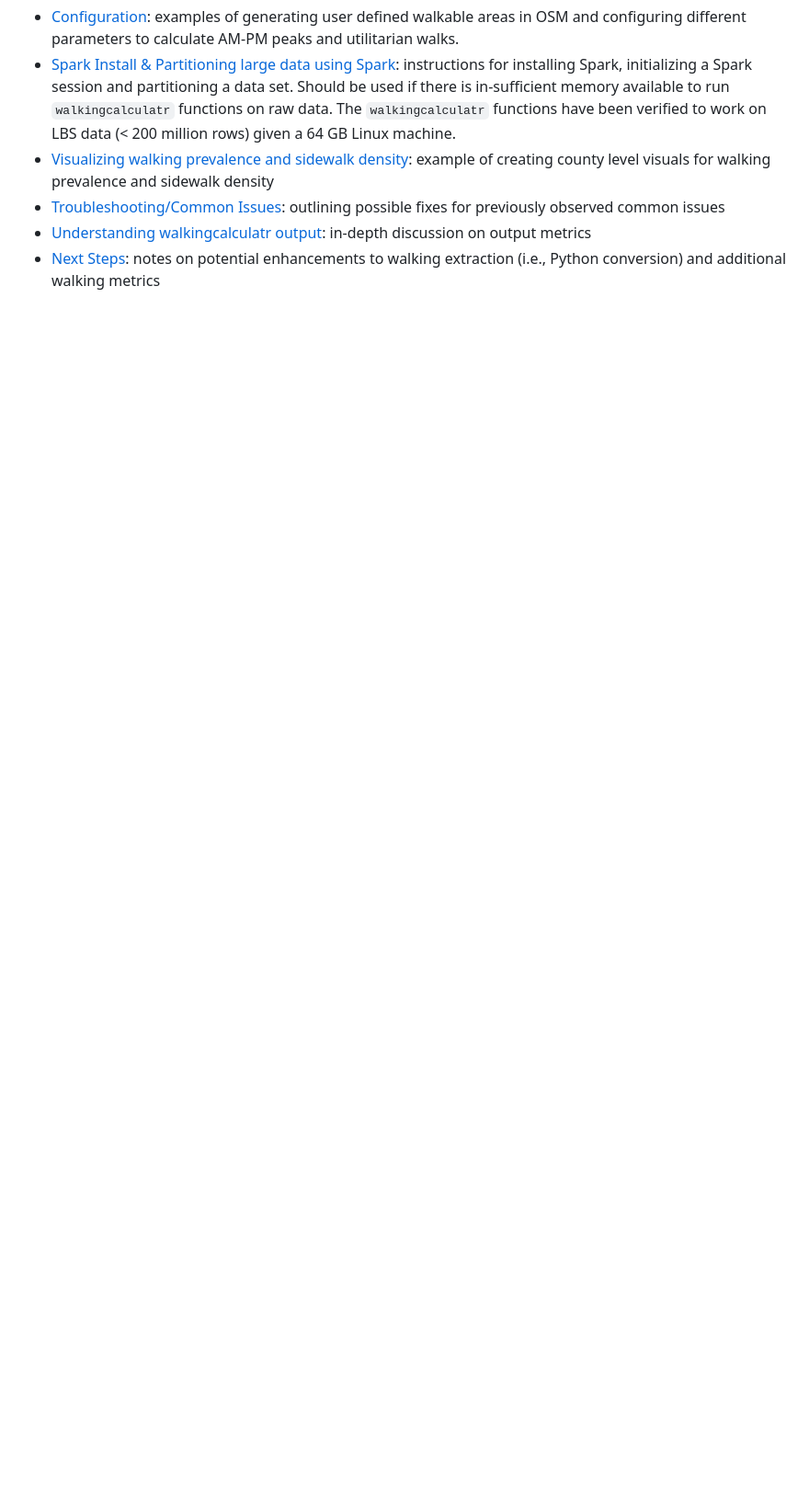
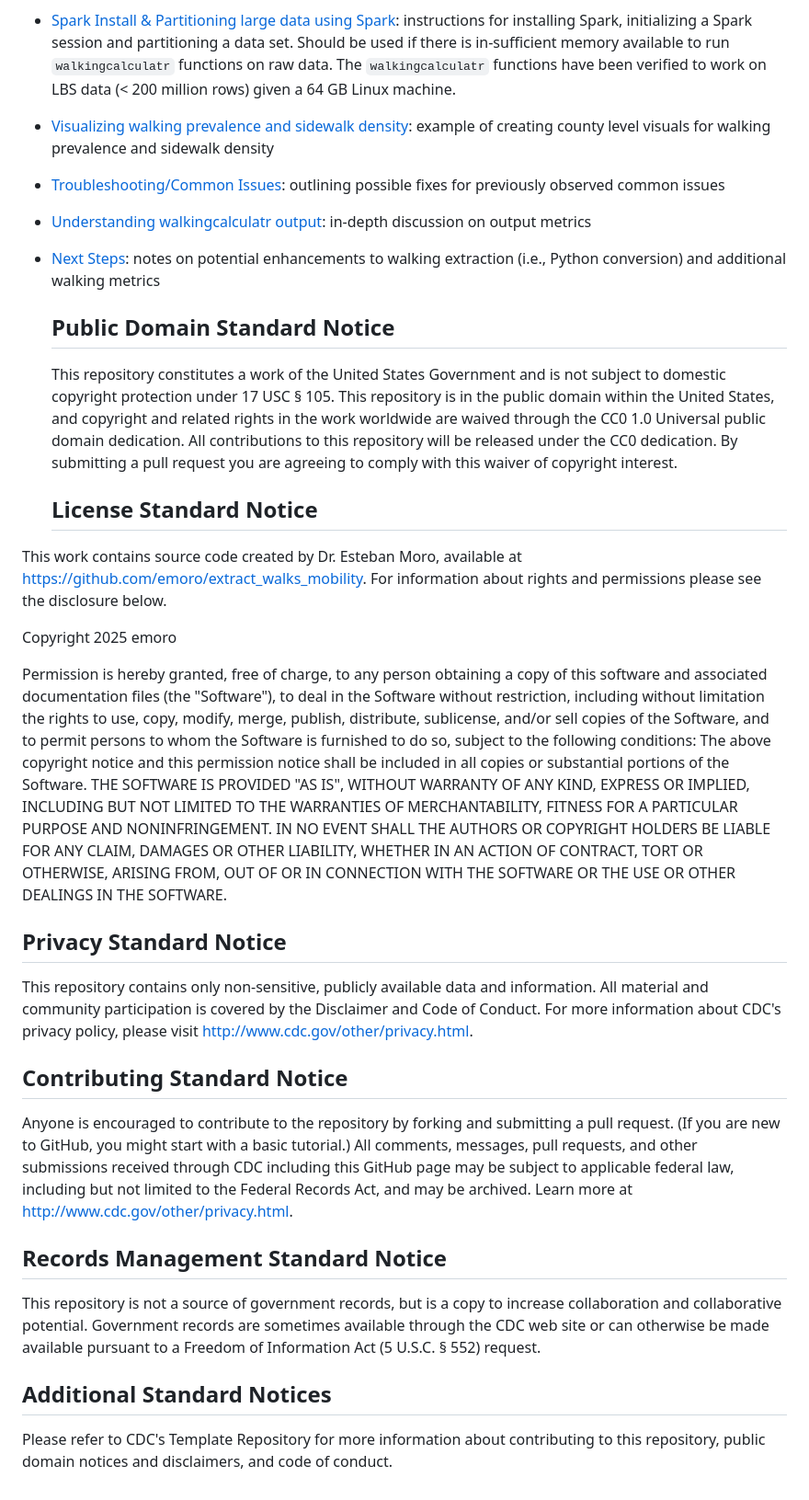
Before and after one commit to CDCgov/walkingcalculatr, a Markdown page: README.md, the part around the change printed below. Shown: that part at 92% size. Drawn GitHub-style; blank space fills up the shorter version.

```diff
--- a/README.md
+++ b/README.md
@@ -39,3 +37,29 @@ The rest of this documentation includes:
 - [Troubleshooting/Common Issues](./vignettes/Troubleshooting.Rmd): outlining possible fixes for previously observed common issues
 - [Understanding walkingcalculatr output](./vignettes/Output.Rmd): in-depth discussion on output metrics
 - [Next Steps](./vignettes/Next_Steps.Rmd): notes on potential enhancements to walking extraction (i.e., Python conversion) and additional walking metrics
+
+  ## Public Domain Standard Notice
+
+  This repository constitutes a work of the United States Government and is not subject to domestic copyright protection under 17 USC § 105. This repository is in the public domain within the United States, and copyright and related rights in the work worldwide are waived through the CC0 1.0 Universal public domain dedication. All contributions to this repository will be released under the CC0 dedication. By submitting a pull request you are agreeing to comply with this waiver of copyright interest.
+
+  ## License Standard Notice
+This work contains source code created by Dr. Esteban Moro, available at https://github.com/emoro/extract_walks_mobility. For information about rights and permissions please see the disclosure below.
+
+Copyright 2025 emoro
+
+Permission is hereby granted, free of charge, to any person obtaining a copy of this software and associated documentation files (the "Software"), to deal in the Software without restriction, including without limitation the rights to use, copy, modify, merge, publish, distribute, sublicense, and/or sell copies of the Software, and to permit persons to whom the Software is furnished to do so, subject to the following conditions:
+The above copyright notice and this permission notice shall be included in all copies or substantial portions of the Software.
+THE SOFTWARE IS PROVIDED "AS IS", WITHOUT WARRANTY OF ANY KIND, EXPRESS OR IMPLIED, INCLUDING BUT NOT LIMITED TO THE WARRANTIES OF MERCHANTABILITY, FITNESS FOR A PARTICULAR PURPOSE AND NONINFRINGEMENT. IN NO EVENT SHALL THE AUTHORS OR COPYRIGHT HOLDERS BE LIABLE FOR ANY CLAIM, DAMAGES OR OTHER LIABILITY, WHETHER IN AN ACTION OF CONTRACT, TORT OR OTHERWISE, ARISING FROM, OUT OF OR IN CONNECTION WITH THE SOFTWARE OR THE USE OR OTHER DEALINGS IN THE SOFTWARE.
+
+## Privacy Standard Notice
+This repository contains only non-sensitive, publicly available data and information. All material and community participation is covered by the Disclaimer and Code of Conduct. For more information about CDC's privacy policy, please visit http://www.cdc.gov/other/privacy.html.
+
+## Contributing Standard Notice
+Anyone is encouraged to contribute to the repository by forking and submitting a pull request. (If you are new to GitHub, you might start with a basic tutorial.)
+All comments, messages, pull requests, and other submissions received through CDC including this GitHub page may be subject to applicable federal law, including but not limited to the Federal Records Act, and may be archived. Learn more at http://www.cdc.gov/other/privacy.html.
+
+## Records Management Standard Notice
+This repository is not a source of government records, but is a copy to increase collaboration and collaborative potential. Government records are sometimes available through the CDC web site or can otherwise be made available pursuant to a Freedom of Information Act (5 U.S.C. § 552) request.
+
+## Additional Standard Notices
+Please refer to CDC's Template Repository for more information about contributing to this repository, public domain notices and disclaimers, and code of conduct.
```
Also changed, not shown: other parts of README.md (+5 -7 lines).
